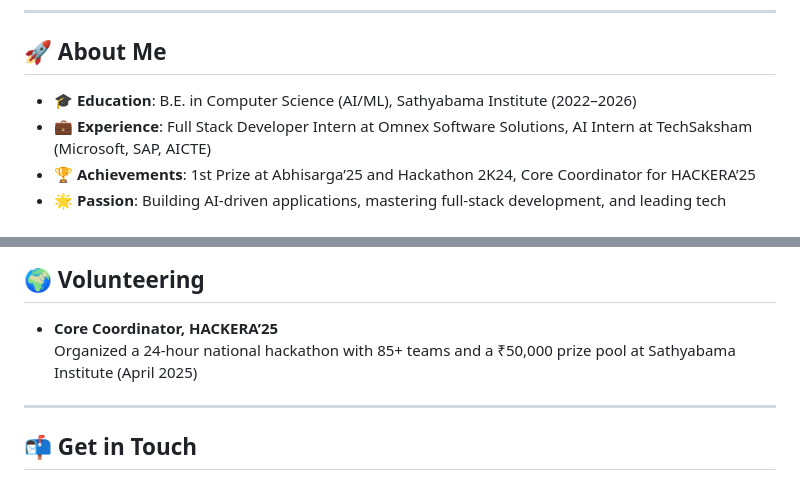
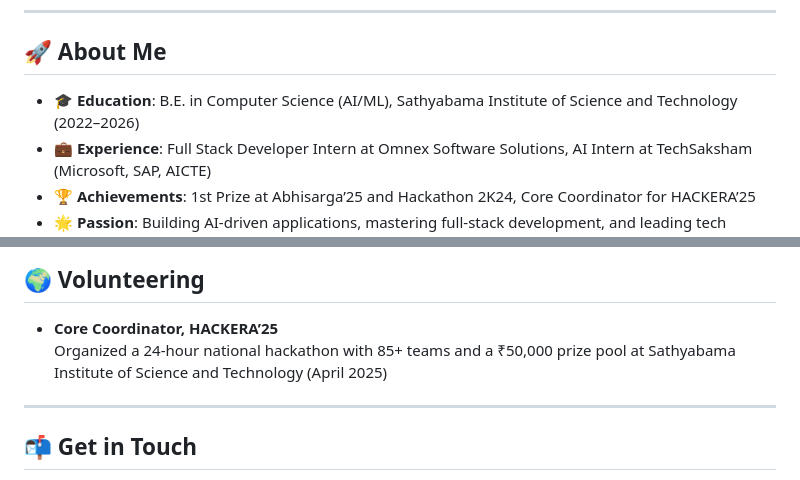
Before and after one commit to JEEVAKARTHIKEYAN1/JEEVAKARTHIKEYAN1, a Markdown page: README.md, 2 parts joined by grey strips. GitHub-like rendering.

```diff
--- a/README.md
+++ b/README.md
@@ -10,7 +10,7 @@ I'm a passionate Computer Science student specializing in AI/ML at **Sathyabama
 ---
 
 ## 🚀 About Me
-- 🎓 **Education**: B.E. in Computer Science (AI/ML), Sathyabama Institute (2022–2026)
+- 🎓 **Education**: B.E. in Computer Science (AI/ML), Sathyabama Institute of Science and Technology (2022–2026)
 - 💼 **Experience**: Full Stack Developer Intern at Omnex Software Solutions, AI Intern at TechSaksham (Microsoft, SAP, AICTE)
 - 🏆 **Achievements**: 1st Prize at Abhisarga’25 and Hackathon 2K24, Core Coordinator for HACKERA’25
 - 🌟 **Passion**: Building AI-driven applications, mastering full-stack development, and leading tech initiatives
@@ -72,7 +72,7 @@ _Competency Gap Analysis Software developed during internship_
 
 ## 🌍 Volunteering
 - **Core Coordinator, HACKERA’25**
-  Organized a 24-hour national hackathon with 85+ teams and a ₹50,000 prize pool at Sathyabama Institute (April 2025)
+  Organized a 24-hour national hackathon with 85+ teams and a ₹50,000 prize pool at Sathyabama Institute of Science and Technology (April 2025)
 
 ---
 
```
